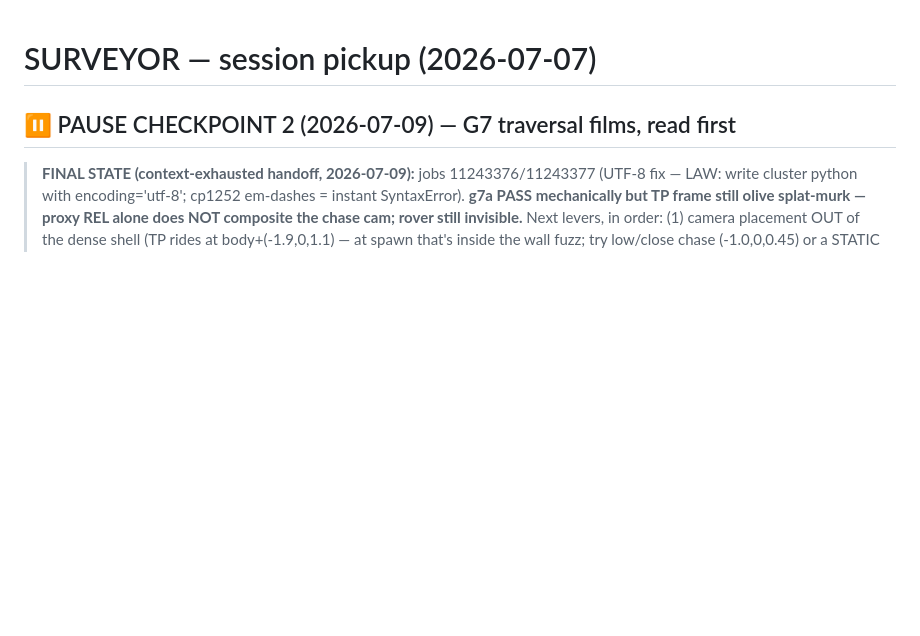
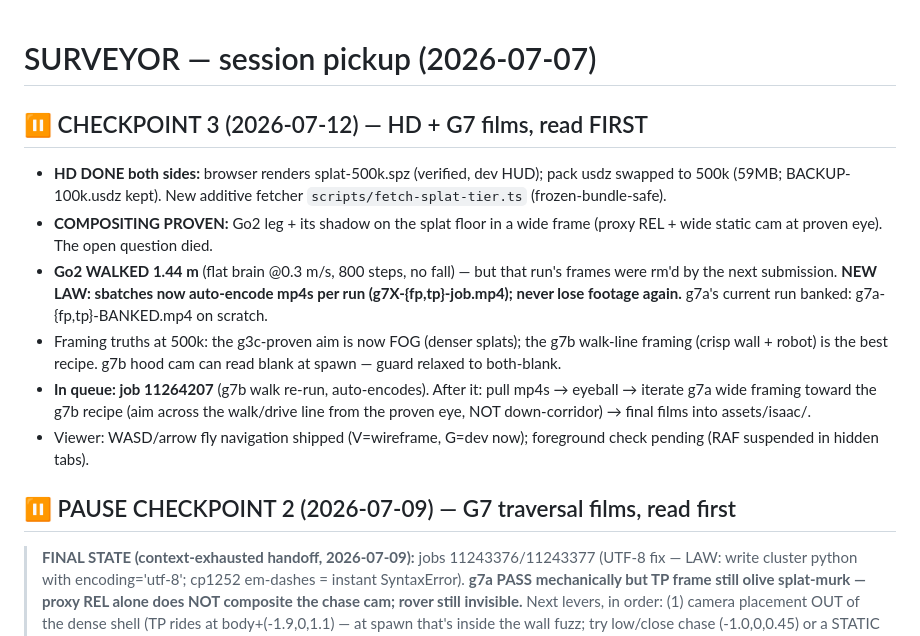
Before and after one commit to YuvrajPuyam/surveyor, a Markdown page: NEXT-SESSION.md, the part around the change. GitHub-like rendering; blank space fills up the shorter version.

Commit message:
Checkpoint 3: HD done (browser+pack), compositing proven, footage-banking law, g7b walk re-run in queue
Co-Authored-By: Claude Fable 5 <noreply@anthropic.com>

```diff
--- a/NEXT-SESSION.md
+++ b/NEXT-SESSION.md
@@ -1,4 +1,25 @@
 # SURVEYOR — session pickup (2026-07-07)
+
+## ⏸ CHECKPOINT 3 (2026-07-12) — HD + G7 films, read FIRST
+
+- **HD DONE both sides:** browser renders splat-500k.spz (verified, dev HUD);
+  pack usdz swapped to 500k (59MB; BACKUP-100k.usdz kept). New additive
+  fetcher `scripts/fetch-splat-tier.ts` (frozen-bundle-safe).
+- **COMPOSITING PROVEN:** Go2 leg + its shadow on the splat floor in a wide
+  frame (proxy REL + wide static cam at proven eye). The open question died.
+- **Go2 WALKED 1.44 m** (flat brain @0.3 m/s, 800 steps, no fall) — but that
+  run's frames were rm'd by the next submission. **NEW LAW: sbatches now
+  auto-encode mp4s per run (g7X-{fp,tp}-job<ID>.mp4); never lose footage
+  again.** g7a's current run banked: g7a-{fp,tp}-BANKED.mp4 on scratch.
+- Framing truths at 500k: the g3c-proven aim is now FOG (denser splats);
+  the g7b walk-line framing (crisp wall + robot) is the best recipe. g7b
+  hood cam can read blank at spawn — guard relaxed to both-blank.
+- **In queue: job 11264207** (g7b walk re-run, auto-encodes). After it:
+  pull mp4s → eyeball → iterate g7a wide framing toward the g7b recipe
+  (aim across the walk/drive line from the proven eye, NOT down-corridor)
+  → final films into assets/isaac/.
+- Viewer: WASD/arrow fly navigation shipped (V=wireframe, G=dev now);
+  foreground check pending (RAF suspended in hidden tabs).
 
 ## ⏸ PAUSE CHECKPOINT 2 (2026-07-09) — G7 traversal films, read first
 
```
